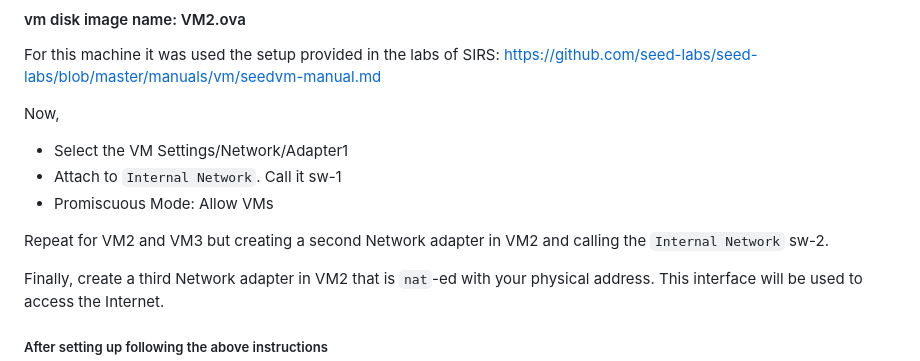
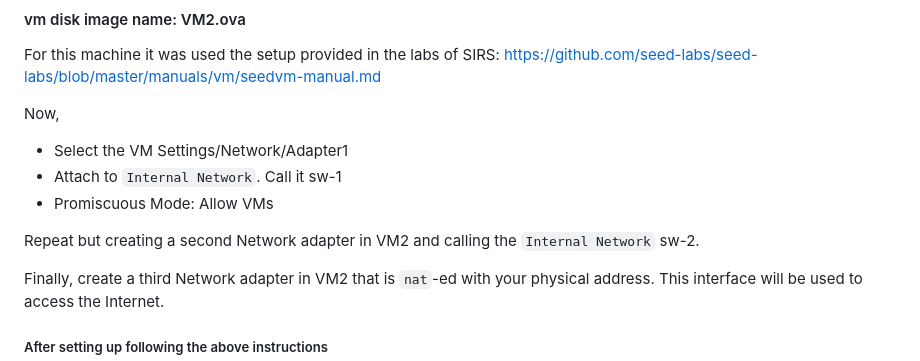
Before and after one commit to RuiDGPires/SIRS, a Markdown page: README.md, the part around the change. Rendered like a GitHub page.

```diff
--- a/README.md
+++ b/README.md
@@ -93,7 +93,7 @@ Now,
 - Attach to `Internal Network`. Call it sw-1
 - Promiscuous Mode: Allow VMs
 
-Repeat for VM2 and VM3 but creating a second Network adapter in VM2 and calling the `Internal Network` sw-2.
+Repeat but creating a second Network adapter in VM2 and calling the `Internal Network` sw-2.
 
 Finally, create a third Network adapter in VM2 that is `nat`-ed with your physical address.
 This interface will be used to access the Internet.
```
